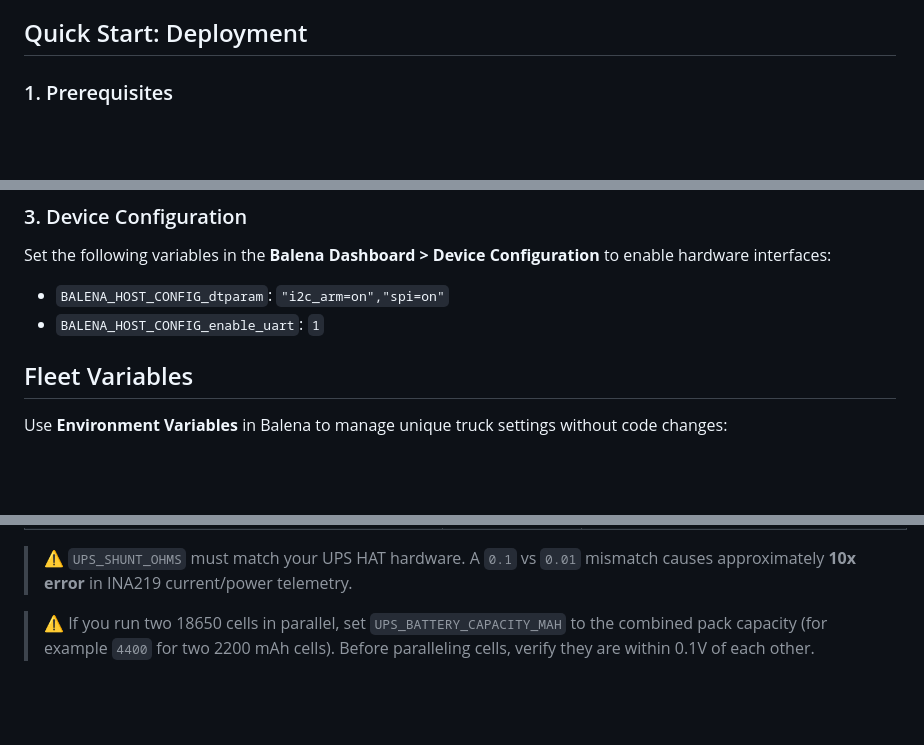
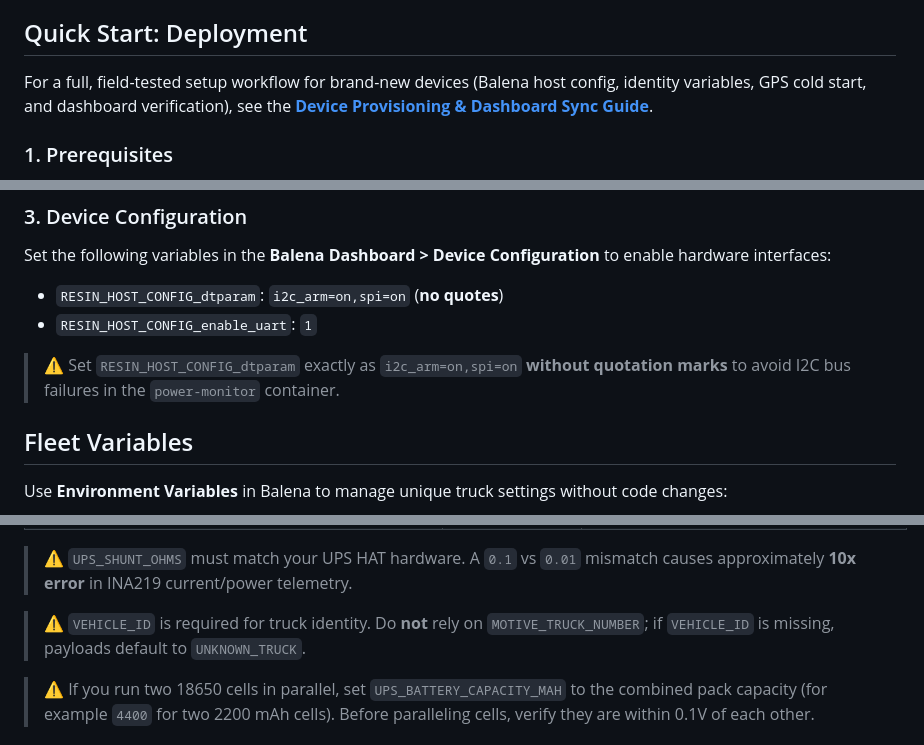
Before and after one commit to kdnye/smart-trucks, a Markdown page: readme.md, 3 parts joined by grey strips. Drawn GitHub-style; blank space fills up the shorter version.

```diff
--- a/readme.md
+++ b/readme.md
@@ -40,6 +40,8 @@ telematics-fleet/
 
 ## Quick Start: Deployment
 
+For a full, field-tested setup workflow for brand-new devices (Balena host config, identity variables, GPS cold start, and dashboard verification), see the **[Device Provisioning & Dashboard Sync Guide](docs/device-provisioning-guide.md)**.
+
 ### 1. Prerequisites
 * Install the [Balena CLI](https://github.com/balena-io/balena-cli).
 * Create a Fleet in your BalenaCloud dashboard.
@@ -56,8 +58,10 @@ balena push <fleet-name>
 
 ### 3. Device Configuration
 Set the following variables in the **Balena Dashboard > Device Configuration** to enable hardware interfaces:
-* `BALENA_HOST_CONFIG_dtparam`: `"i2c_arm=on","spi=on"`
-* `BALENA_HOST_CONFIG_enable_uart`: `1`
+* `RESIN_HOST_CONFIG_dtparam`: `i2c_arm=on,spi=on` (**no quotes**)
+* `RESIN_HOST_CONFIG_enable_uart`: `1`
+
+> ⚠️ Set `RESIN_HOST_CONFIG_dtparam` exactly as `i2c_arm=on,spi=on` **without quotation marks** to avoid I2C bus failures in the `power-monitor` container.
 
 ## Fleet Variables
 Use **Environment Variables** in Balena to manage unique truck settings without code changes:
@@ -80,6 +84,8 @@ Use **Environment Variables** in Balena to manage unique truck settings without
 | `IMU_REQUIRED` | Fail fast when no IMU is detected at startup (`true`/`false`). | `true` |
 
 > ⚠️ `UPS_SHUNT_OHMS` must match your UPS HAT hardware. A `0.1` vs `0.01` mismatch causes approximately **10x error** in INA219 current/power telemetry.
+
+> ⚠️ `VEHICLE_ID` is required for truck identity. Do **not** rely on `MOTIVE_TRUCK_NUMBER`; if `VEHICLE_ID` is missing, payloads default to `UNKNOWN_TRUCK`.
 
 > ⚠️ If you run two 18650 cells in parallel, set `UPS_BATTERY_CAPACITY_MAH` to the combined pack capacity (for example `4400` for two 2200 mAh cells). Before paralleling cells, verify they are within 0.1V of each other.
 
```
Also changed, not shown: docs/device-provisioning-guide.md (added, +44 -0 lines).
